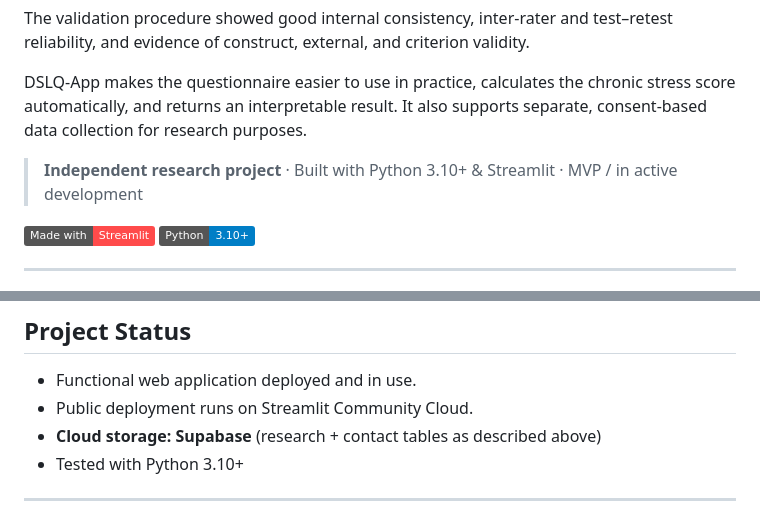
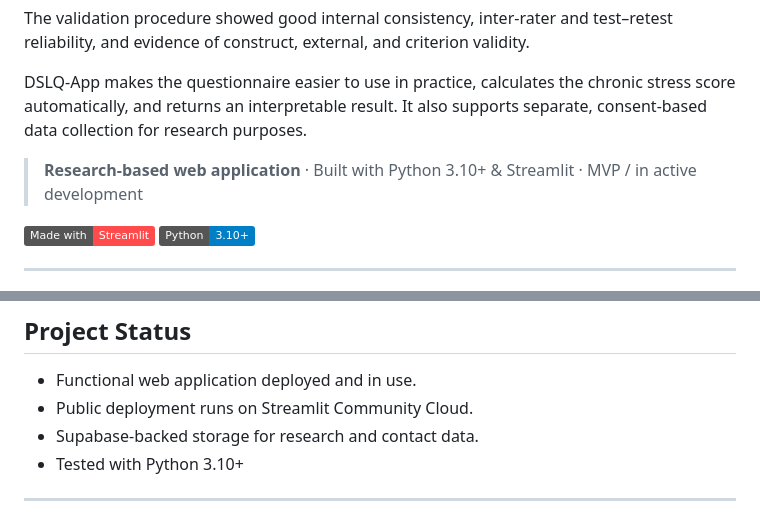
Before and after one commit to alicetananaeva/DogStressLevelQuestionnaire, a Markdown page: README.md, 2 parts joined by grey strips. Drawn GitHub-style; badges without logos.

```diff
--- a/README.md
+++ b/README.md
@@ -6,7 +6,7 @@ The validation procedure showed good internal consistency, inter-rater and test
 
 DSLQ-App makes the questionnaire easier to use in practice, calculates the chronic stress score automatically, and returns an interpretable result. It also supports separate, consent-based data collection for research purposes.
 
-> **Independent research project** · Built with Python 3.10+ & Streamlit · MVP / in active development
+> **Research-based web application** · Built with Python 3.10+ & Streamlit · MVP / in active development
 
 [![Made with Streamlit](https://img.shields.io/badge/Made%20with-Streamlit-FF4B4B?logo=streamlit&logoColor=white)](https://streamlit.io)
 [![Python 3.10+](https://img.shields.io/badge/Python-3.10%2B-blue?logo=python&logoColor=white)](https://python.org)
@@ -126,7 +126,7 @@ https://alicetananaeva.com
 
 - Functional web application deployed and in use.
 - Public deployment runs on Streamlit Community Cloud.
-- **Cloud storage: Supabase** (research + contact tables as described above)
+- Supabase-backed storage for research and contact data.
 - Tested with Python 3.10+
 
 ---
```
